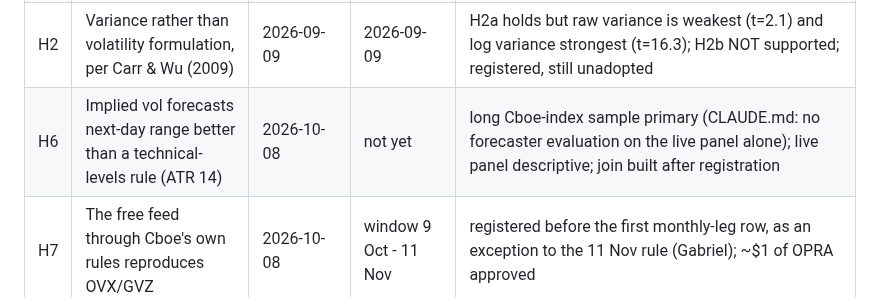
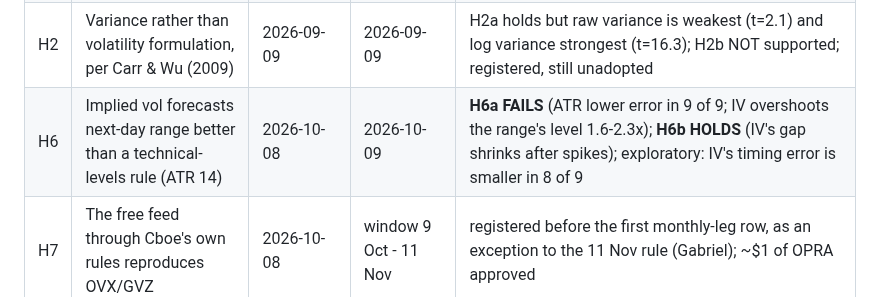
Before and after one commit to gabrielmitton-cloud/volrec, a Markdown page: hypotheses/README.md, the part around the change. Drawn GitHub-style.

Commit message:
H6 tested: H6a FAILS (ATR wins 9 of 9 on level), H6b HOLDS; exploratory: implied vol times volatility better in 8 of 9
Co-Authored-By: Claude Opus 5.5 <noreply@anthropic.com>

```diff
--- a/hypotheses/README.md
+++ b/hypotheses/README.md
@@ -29,7 +29,7 @@ that it was pre-registered; that is the whole point of this directory.
 | H3 | Free-data model-free variance reproduces the Cboe index | 2026-09-12 | series running | H3a mean abs gap 0.40 over 80 readings (8 Oct; was 0.53 over 30 on 23 Sep); first wide reading OUTSIDE its bracket - contamination, as the registered grid anticipated |
 | H5 | The cost of free data is in the wings, and it is the estimator's zero-bid handling, not the quotes | 2026-09-19 | H5a holds weakly, H5b holds (23 Sep) | H5a and H5b at their three-day minimum: 0.40 of a spread pooled (0.67 where both feeds bid), 36 of 36 missing bids shared; registered after one wing day, which the file states in full; H5e (23 Sep, judged from 23 Sep) and H5f (23 Sep, before any OPRA data) added; H5e's estimator is ABG (2015)'s RX*; **H5e first verdict FAILS (8 Oct): 0.90 vs 0.5, 2 of 10** |
 | H2 | Variance rather than volatility formulation, per Carr & Wu (2009) | 2026-09-09 | 2026-09-09 | H2a holds but raw variance is weakest (t=2.1) and log variance strongest (t=16.3); H2b NOT supported; registered, still unadopted |
-| H6 | Implied vol forecasts next-day range better than a technical-levels rule (ATR 14) | 2026-10-08 | not yet | long Cboe-index sample primary (CLAUDE.md: no forecaster evaluation on the live panel alone); live panel descriptive; join built after registration |
+| H6 | Implied vol forecasts next-day range better than a technical-levels rule (ATR 14) | 2026-10-08 | 2026-10-09 | **H6a FAILS** (ATR lower error in 9 of 9; IV overshoots the range's level 1.6-2.3x); **H6b HOLDS** (IV's gap shrinks after spikes); exploratory: IV's timing error is smaller in 8 of 9 |
 | H7 | The free feed through Cboe's own rules reproduces OVX/GVZ | 2026-10-08 | window 9 Oct - 11 Nov | registered before the first monthly-leg row, as an exception to the 11 Nov rule (Gabriel); ~$1 of OPRA approved |
 
 *Bloomberg figures: Source: Bloomberg Finance L.P. OPRA figures: Data provided by Databento. Aggregates only.*
```
Also changed, not shown: HANDOFF.md (+1 -1 lines), hypotheses/2026-10-08-h6-implied-vol-vs-technical-levels.md (+39 -1 lines).
